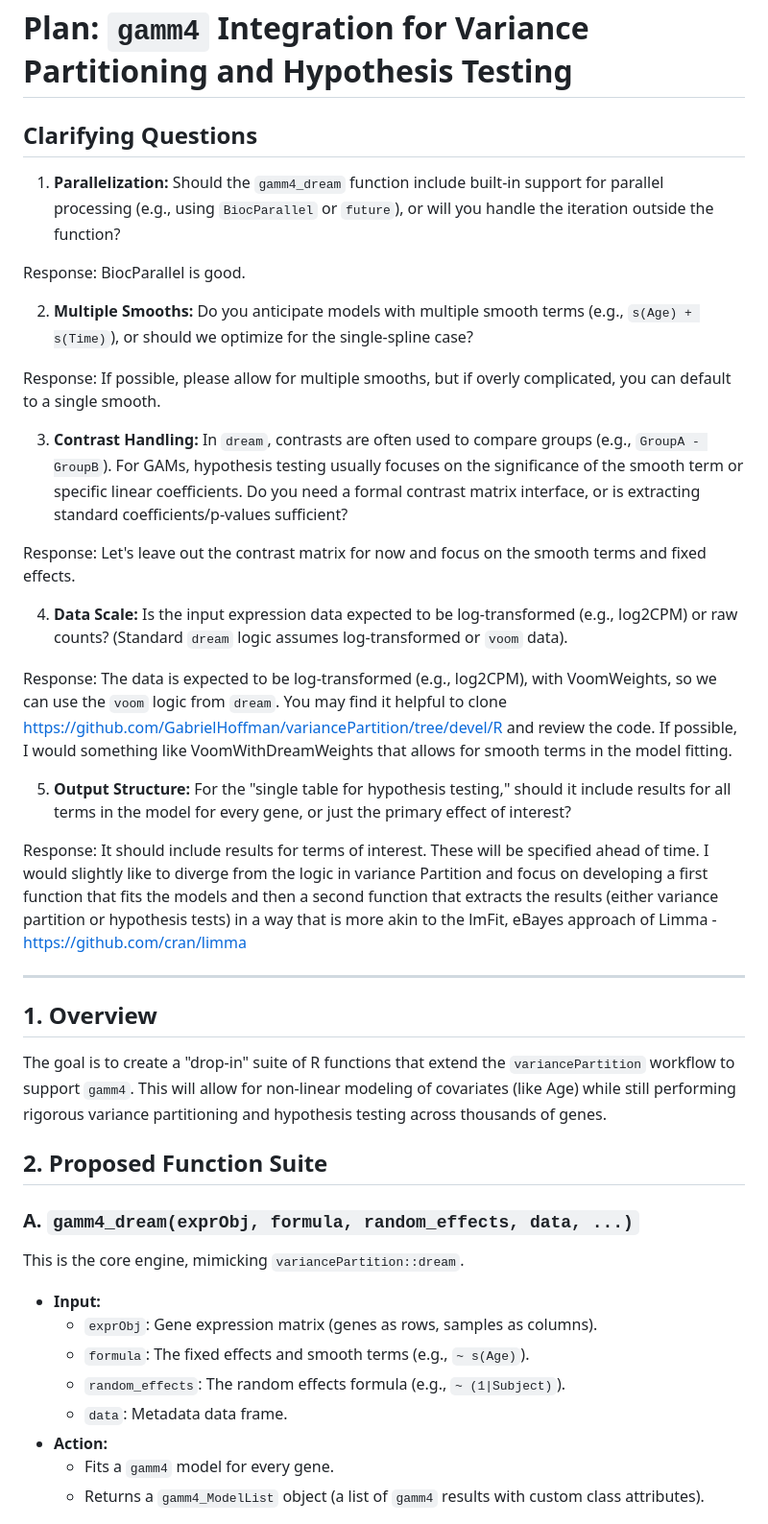
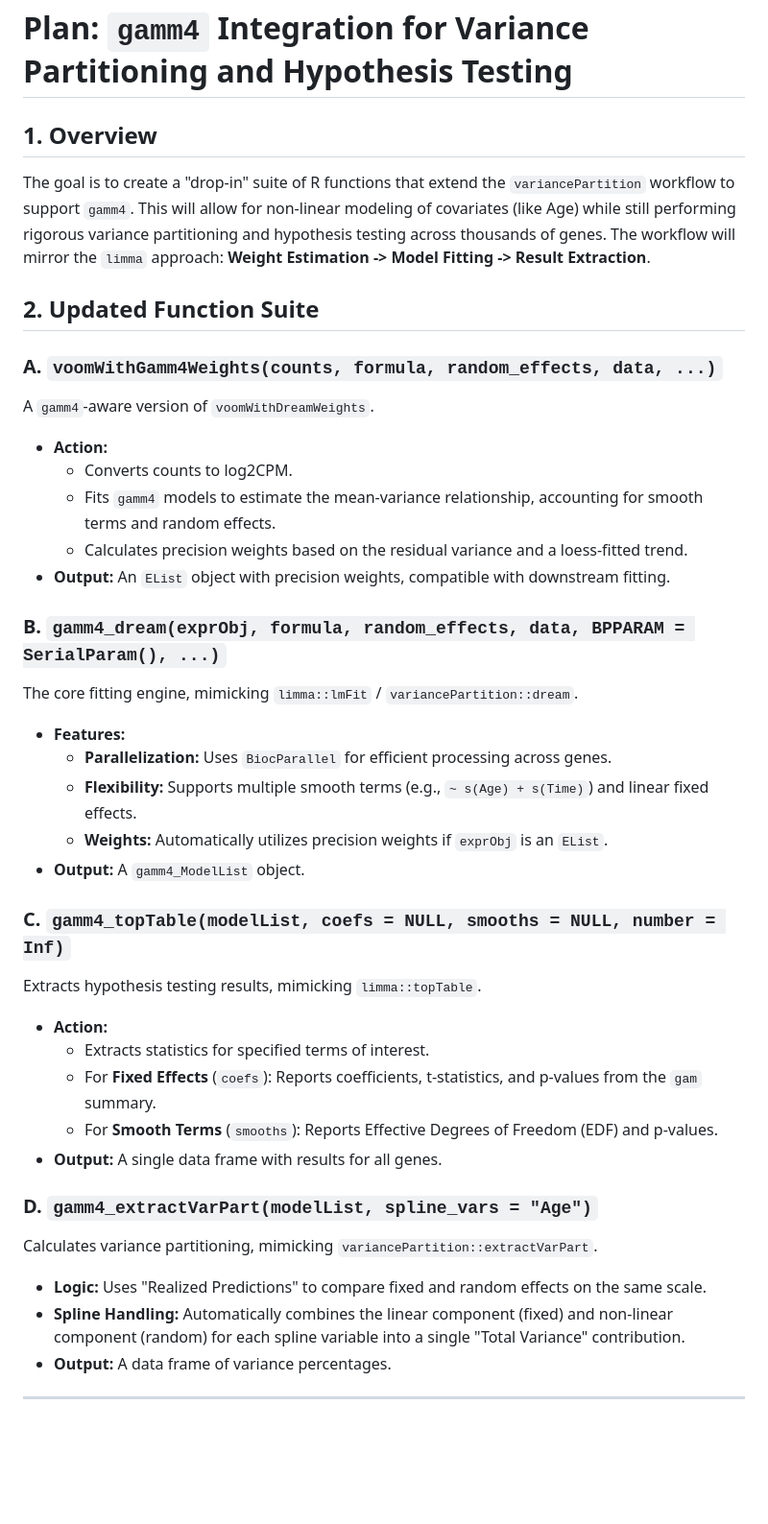
Before and after one commit to nrachman/gamm4_variance_partition, a Markdown page: gamm4_variance_partition_plan.md, the part around one of its changes. Shown at 96% size. Rendered like a GitHub page; blank space fills up the shorter version.

Commit message:
Update plan with user feedback: added voomWithGamm4Weights and refined workflow

```diff
--- a/gamm4_variance_partition_plan.md
+++ b/gamm4_variance_partition_plan.md
@@ -1,41 +1,39 @@
 # Plan: `gamm4` Integration for Variance Partitioning and Hypothesis Testing
 
-## Clarifying Questions
-1. **Parallelization:** Should the `gamm4_dream` function include built-in support for parallel processing (e.g., using `BiocParallel` or `future`), or will you handle the iteration outside the function?
+## 1. Overview
+The goal is to create a "drop-in" suite of R functions that extend the `variancePartition` workflow to support `gamm4`. This will allow for non-linear modeling of covariates (like Age) while still performing rigorous variance partitioning and hypothesis testing across thousands of genes. The workflow will mirror the `limma` approach: **Weight Estimation -> Model Fitting -> Result Extraction**.
 
-Response: BiocParallel is good.
+## 2. Updated Function Suite
 
-2. **Multiple Smooths:** Do you anticipate models with multiple smooth terms (e.g., `s(Age) + s(Time)`), or should we optimize for the single-spline case?
+### A. `voomWithGamm4Weights(counts, formula, random_effects, data, ...)`
+A `gamm4`-aware version of `voomWithDreamWeights`.
+- **Action:**
+  - Converts counts to log2CPM.
+  - Fits `gamm4` models to estimate the mean-variance relationship, accounting for smooth terms and random effects.
+  - Calculates precision weights based on the residual variance and a loess-fitted trend.
+- **Output:** An `EList` object with precision weights, compatible with downstream fitting.
 
-Response: If possible, please allow for multiple smooths, but if overly complicated, you can default to a single smooth.
+### B. `gamm4_dream(exprObj, formula, random_effects, data, BPPARAM = SerialParam(), ...)`
+The core fitting engine, mimicking `limma::lmFit` / `variancePartition::dream`.
+- **Features:**
+  - **Parallelization:** Uses `BiocParallel` for efficient processing across genes.
+  - **Flexibility:** Supports multiple smooth terms (e.g., `~ s(Age) + s(Time)`) and linear fixed effects.
+  - **Weights:** Automatically utilizes precision weights if `exprObj` is an `EList`.
+- **Output:** A `gamm4_ModelList` object.
 
-3. **Contrast Handling:** In `dream`, contrasts are often used to compare groups (e.g., `GroupA - GroupB`). For GAMs, hypothesis testing usually focuses on the significance of the smooth term or specific linear coefficients. Do you need a formal contrast matrix interface, or is extracting standard coefficients/p-values sufficient?
+### C. `gamm4_topTable(modelList, coefs = NULL, smooths = NULL, number = Inf)`
+Extracts hypothesis testing results, mimicking `limma::topTable`.
+- **Action:**
+  - Extracts statistics for specified terms of interest.
+  - For **Fixed Effects** (`coefs`): Reports coefficients, t-statistics, and p-values from the `gam` summary.
+  - For **Smooth Terms** (`smooths`): Reports Effective Degrees of Freedom (EDF) and p-values.
+- **Output:** A single data frame with results for all genes.
 
-Response: Let's leave out the contrast matrix for now and focus on the smooth terms and fixed effects.
-
-4. **Data Scale:** Is the input expression data expected to be log-transformed (e.g., log2CPM) or raw counts? (Standard `dream` logic assumes log-transformed or `voom` data).
-
-Response: The data is expected to be log-transformed (e.g., log2CPM), with VoomWeights, so we can use the `voom` logic from `dream`. You may find it helpful to clone https://github.com/GabrielHoffman/variancePartition/tree/devel/R and review the code. If possible, I would something like VoomWithDreamWeights that allows for smooth terms in the model fitting.
-
-5. **Output Structure:** For the "single table for hypothesis testing," should it include results for all terms in the model for every gene, or just the primary effect of interest?
-
-Response: It should include results for terms of interest. These will be specified ahead of time. I would slightly like to diverge from the logic in variance Partition and focus on developing a first function that fits the models and then a second function that extracts the results (either variance partition or hypothesis tests) in a way that is more akin to the lmFit, eBayes approach of Limma - https://github.com/cran/limma
+### D. `gamm4_extractVarPart(modelList, spline_vars = "Age")`
+Calculates variance partitioning, mimicking `variancePartition::extractVarPart`.
+- **Logic:** Uses "Realized Predictions" to compare fixed and random effects on the same scale.
+- **Spline Handling:** Automatically combines the linear component (fixed) and non-linear component (random) for each spline variable into a single "Total Variance" contribution.
+- **Output:** A data frame of variance percentages.
 
 ---
 
-## 1. Overview
-The goal is to create a "drop-in" suite of R functions that extend the `variancePartition` workflow to support `gamm4`. This will allow for non-linear modeling of covariates (like Age) while still performing rigorous variance partitioning and hypothesis testing across thousands of genes.
-
-## 2. Proposed Function Suite
-
-### A. `gamm4_dream(exprObj, formula, random_effects, data, ...)`
-This is the core engine, mimicking `variancePartition::dream`.
-- **Input:**
-  - `exprObj`: Gene expression matrix (genes as rows, samples as columns).
-  - `formula`: The fixed effects and smooth terms (e.g., `~ s(Age)`).
-  - `random_effects`: The random effects formula (e.g., `~ (1|Subject)`).
-  - `data`: Metadata data frame.
-- **Action:**
-  - Fits a `gamm4` model for every gene.
-  - Returns a `gamm4_ModelList` object (a list of `gamm4` results with custom class attributes).
-
```
Also changed, not shown: other parts of gamm4_variance_partition_plan.md (+12 -28 lines).
